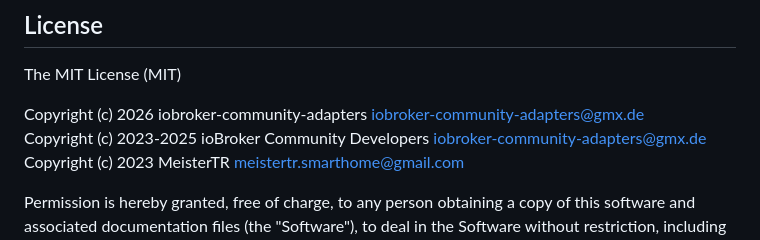
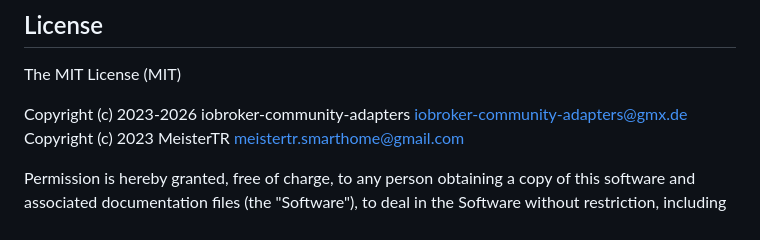
Before and after one commit to iobroker-community-adapters/ioBroker.proxmox, a Markdown page: README.md, the part around one of its changes. Drawn GitHub-style.

```diff
--- a/README.md
+++ b/README.md
@@ -54,8 +54,7 @@ Control and use data from your Proxmox VE
 The MIT License (MIT)
 
 
-Copyright (c) 2026 iobroker-community-adapters <iobroker-community-adapters@gmx.de>
-Copyright (c) 2023-2025 ioBroker Community Developers <iobroker-community-adapters@gmx.de>
+Copyright (c) 2023-2026 iobroker-community-adapters <iobroker-community-adapters@gmx.de>
 Copyright (c) 2023 MeisterTR <meistertr.smarthome@gmail.com>
 
 Permission is hereby granted, free of charge, to any person obtaining a copy
```
Also changed, not shown: other parts of README.md (+1 -0 lines).
